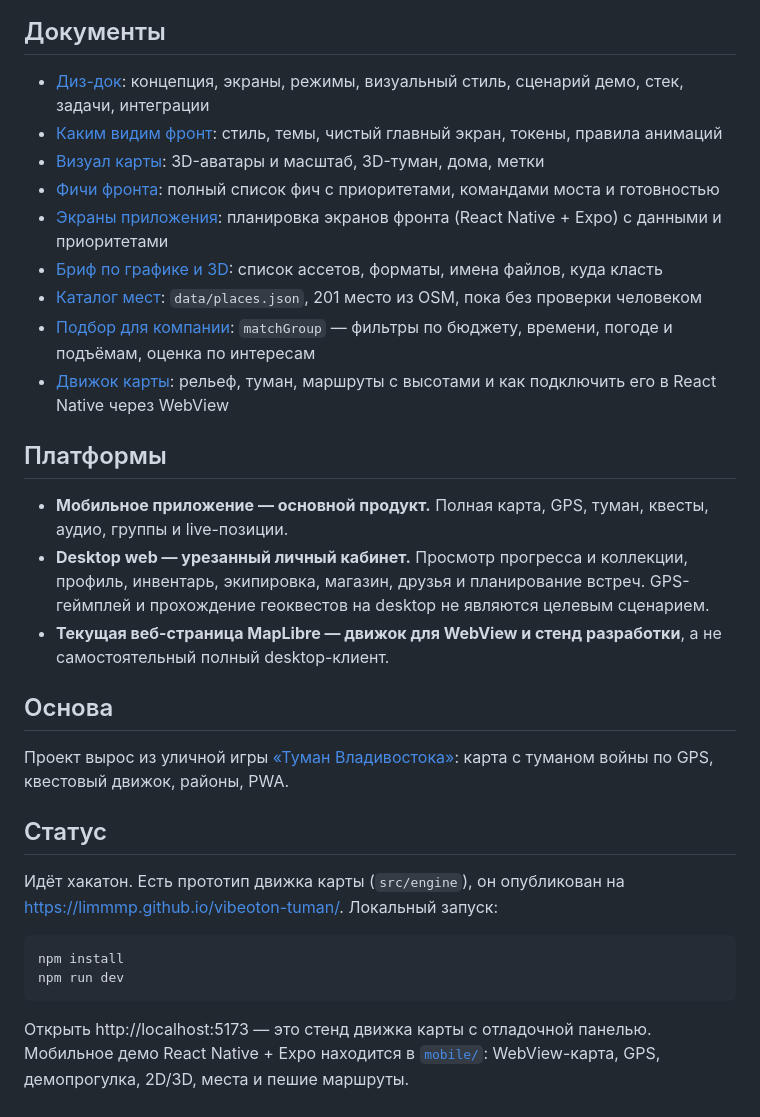
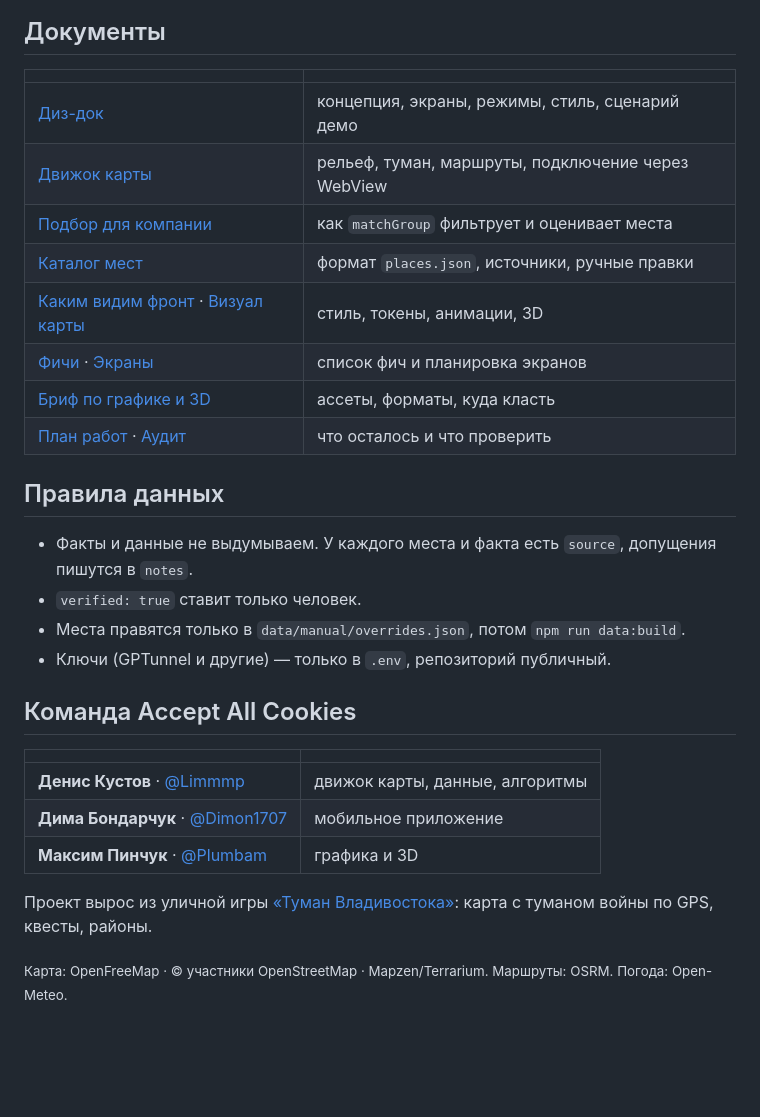
Before and after one commit to Limmmp/vibeoton-tuman, a Markdown page: README.md, the part around one of its changes. Drawn GitHub-style; blank space fills up the shorter version.

````diff
--- a/README.md
+++ b/README.md
@@ -20,33 +115,32 @@ Mobile-first приложение для досуга и знакомства с
 
 ## Документы
 
-- [Диз-док](docs/design-doc.md): концепция, экраны, режимы, визуальный стиль, сценарий демо, стек, задачи, интеграции
-- [Каким видим фронт](docs/frontend-vision.md): стиль, темы, чистый главный экран, токены, правила анимаций
-- [Визуал карты](docs/map-visuals.md): 3D-аватары и масштаб, 3D-туман, дома, метки
-- [Фичи фронта](docs/features.md): полный список фич с приоритетами, командами моста и готовностью
-- [Экраны приложения](docs/screens.md): планировка экранов фронта (React Native + Expo) с данными и приоритетами
-- [Бриф по графике и 3D](docs/brief-max.md): список ассетов, форматы, имена файлов, куда класть
-- [Каталог мест](data/README.md): `data/places.json`, 201 место из OSM, пока без проверки человеком
-- [Подбор для компании](docs/match-group.md): `matchGroup` — фильтры по бюджету, времени, погоде и подъёмам, оценка по интересам
-- [Движок карты](docs/map-engine.md): рельеф, туман, маршруты с высотами и как подключить его в React Native через WebView
+| | |
+| --- | --- |
+| [Диз-док](docs/design-doc.md) | концепция, экраны, режимы, стиль, сценарий демо |
+| [Движок карты](docs/map-engine.md) | рельеф, туман, маршруты, подключение через WebView |
+| [Подбор для компании](docs/match-group.md) | как `matchGroup` фильтрует и оценивает места |
+| [Каталог мест](data/README.md) | формат `places.json`, источники, ручные правки |
+| [Каким видим фронт](docs/frontend-vision.md) · [Визуал карты](docs/map-visuals.md) | стиль, токены, анимации, 3D |
+| [Фичи](docs/features.md) · [Экраны](docs/screens.md) | список фич и планировка экранов |
+| [Бриф по графике и 3D](docs/brief-max.md) | ассеты, форматы, куда класть |
+| [План работ](docs/work-plan.md) · [Аудит](docs/audit-2026-11-13.md) | что осталось и что проверить |
 
-## Платформы
+## Правила данных
 
-- **Мобильное приложение — основной продукт.** Полная карта, GPS, туман, квесты, аудио, группы и live-позиции.
-- **Desktop web — урезанный личный кабинет.** Просмотр прогресса и коллекции, профиль, инвентарь, экипировка, магазин, друзья и планирование встреч. GPS-геймплей и прохождение геоквестов на desktop не являются целевым сценарием.
-- **Текущая веб-страница MapLibre — движок для WebView и стенд разработки**, а не самостоятельный полный desktop-клиент.
+- Факты и данные не выдумываем. У каждого места и факта есть `source`, допущения пишутся в `notes`.
+- `verified: true` ставит только человек.
+- Места правятся только в `data/manual/overrides.json`, потом `npm run data:build`.
+- Ключи (GPTunnel и другие) — только в `.env`, репозиторий публичный.
 
-## Основа
+## Команда Accept All Cookies
 
-Проект вырос из уличной игры [«Туман Владивостока»](https://github.com/Limmmp/vl-fog): карта с туманом войны по GPS, квестовый движок, районы, PWA.
+| | |
+| --- | --- |
+| **Денис Кустов** · [@Limmmp](https://github.com/Limmmp) | движок карты, данные, алгоритмы |
+| **Дима Бондарчук** · [@Dimon1707](https://github.com/Dimon1707) | мобильное приложение |
+| **Максим Пинчук** · [@Plumbam](https://github.com/Plumbam) | графика и 3D |
 
-## Статус
+Проект вырос из уличной игры [«Туман Владивостока»](https://github.com/Limmmp/vl-fog): карта с туманом войны по GPS, квесты, районы.
 
-Идёт хакатон. Есть прототип движка карты (`src/engine`), он опубликован на https://limmmp.github.io/vibeoton-tuman/. Локальный запуск:
-
-```bash
-npm install
-npm run dev
-```
-
-Открыть http://localhost:5173 — это стенд движка карты с отладочной панелью. Мобильное демо React Native + Expo находится в [`mobile/`](mobile/README.md): WebView-карта, GPS, демопрогулка, 2D/3D, места и пешие маршруты.
+<sub>Карта: OpenFreeMap · © участники OpenStreetMap · Mapzen/Terrarium. Маршруты: OSRM. Погода: Open-Meteo.</sub>
````
Also changed, not shown: other parts of README.md (+107 -12 lines), docs/img/hero.jpg (added), docs/img/landmarks.png (added), docs/img/lighthouse.gif (added).
